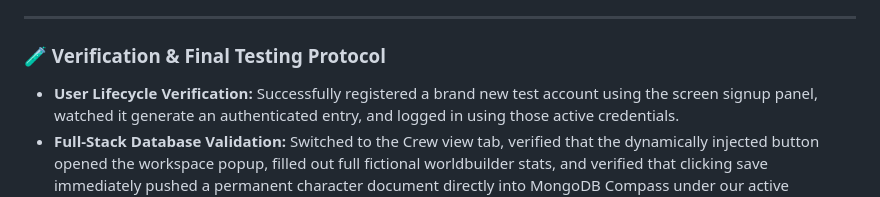
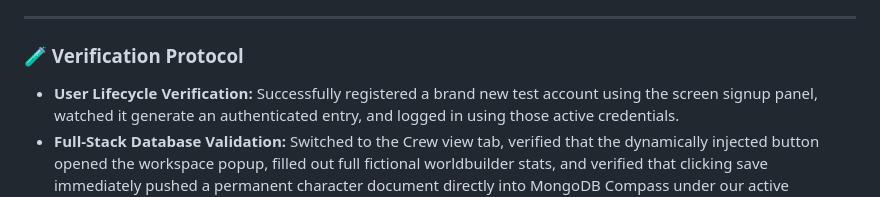
Before and after one commit to fazasfz/SPACEEXPLORER, a Markdown page: SpaceExplorer2.0/README.md, the part around the change. GitHub-like rendering.

```diff
--- a/SpaceExplorer2.0/README.md
+++ b/SpaceExplorer2.0/README.md
@@ -439,7 +439,7 @@ Below is the simple, detailed breakdown of every single task that is performed:
 
 ---
 
-### 🧪 Verification & Final Testing Protocol
+### 🧪 Verification  Protocol
 * **User Lifecycle Verification:** Successfully registered a brand new test account using the screen signup panel, watched it generate an authenticated entry, and logged in using those active credentials.
 * **Full-Stack Database Validation:** Switched to the Crew view tab, verified that the dynamically injected button opened the workspace popup, filled out full fictional worldbuilder stats, and verified that clicking save immediately pushed a permanent character document directly into MongoDB Compass under our active collections!
 
```
